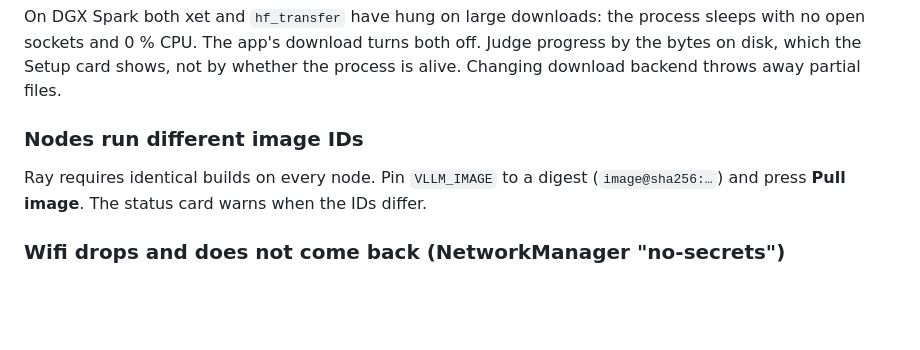
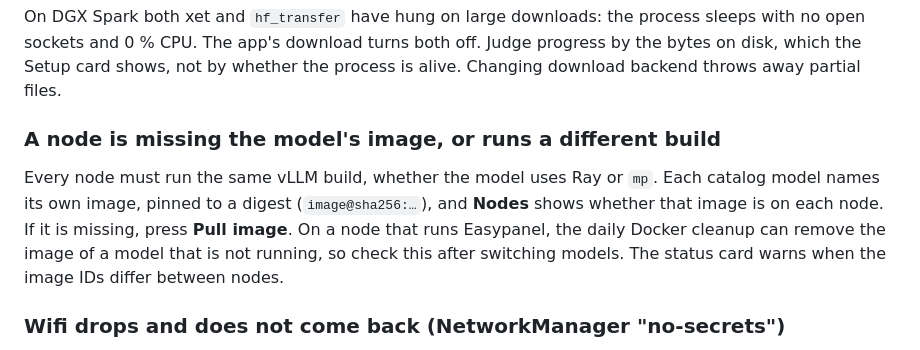
Before and after one commit to magnusfroste/vllm-cluster-spark, a Markdown page: docs/recovery.md, the part around the change. Rendered like a GitHub page; blank space fills up the shorter version.

Commit message:
docs: recovery text for per-model images and the image check
Co-Authored-By: Claude Opus 5.5 <noreply@anthropic.com>

```diff
--- a/docs/recovery.md
+++ b/docs/recovery.md
@@ -57,9 +57,13 @@ no open sockets and 0 % CPU. The app's download turns both off. Judge progress b
 disk, which the Setup card shows, not by whether the process is alive. Changing download
 backend throws away partial files.
 
-### Nodes run different image IDs
-Ray requires identical builds on every node. Pin `VLLM_IMAGE` to a digest
-(`image@sha256:…`) and press **Pull image**. The status card warns when the IDs differ.
+### A node is missing the model's image, or runs a different build
+Every node must run the same vLLM build, whether the model uses Ray or `mp`. Each catalog
+model names its own image, pinned to a digest (`image@sha256:…`), and **Nodes** shows
+whether that image is on each node. If it is missing, press **Pull image**. On a node that
+runs Easypanel, the daily Docker cleanup can remove the image of a model that is not
+running, so check this after switching models. The status card warns when the image IDs
+differ between nodes.
 
 ### Wifi drops and does not come back (NetworkManager "no-secrets")
 When a WPA handshake breaks during roaming, NetworkManager treats it as a wrong password,
```
